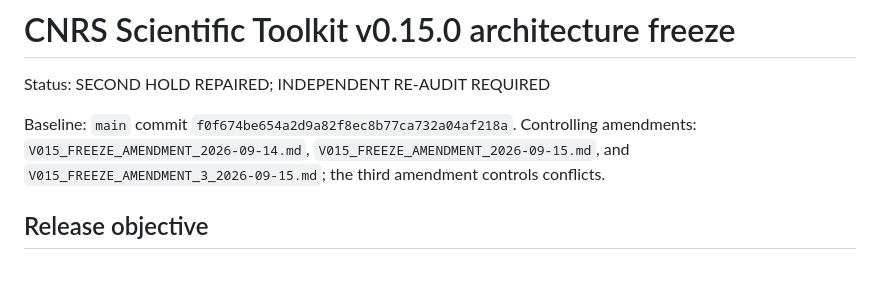
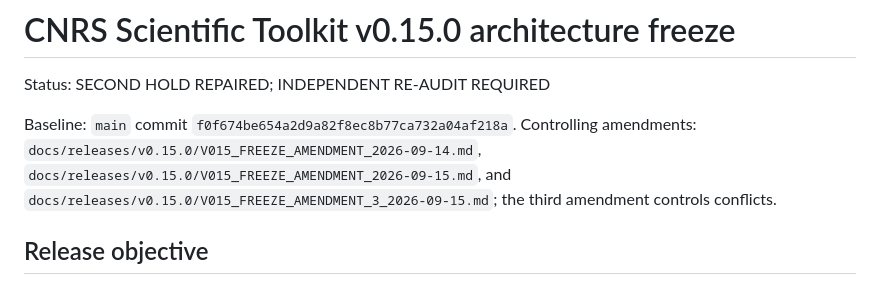
Before and after one commit to DonGPalmer/CNRS_Scientific_Toolkit, a Markdown page: V015_ARCHITECTURE_FREEZE.md, the part around the change. Drawn GitHub-style.

Commit message:
Fix archived amendment references
Update the three controlling-amendment references to their archived paths. No scientific or contract language changes.

```diff
--- a/V015_ARCHITECTURE_FREEZE.md
+++ b/V015_ARCHITECTURE_FREEZE.md
@@ -3,7 +3,7 @@
 Status: SECOND HOLD REPAIRED; INDEPENDENT RE-AUDIT REQUIRED
 
 Baseline: `main` commit `f0f674be654a2d9a82f8ec8b77ca732a04af218a`.
-Controlling amendments: `V015_FREEZE_AMENDMENT_2026-09-14.md`, `V015_FREEZE_AMENDMENT_2026-09-15.md`, and `V015_FREEZE_AMENDMENT_3_2026-09-15.md`; the third amendment controls conflicts.
+Controlling amendments: `docs/releases/v0.15.0/V015_FREEZE_AMENDMENT_2026-09-14.md`, `docs/releases/v0.15.0/V015_FREEZE_AMENDMENT_2026-09-15.md`, and `docs/releases/v0.15.0/V015_FREEZE_AMENDMENT_3_2026-09-15.md`; the third amendment controls conflicts.
 
 ## Release objective
 
```
